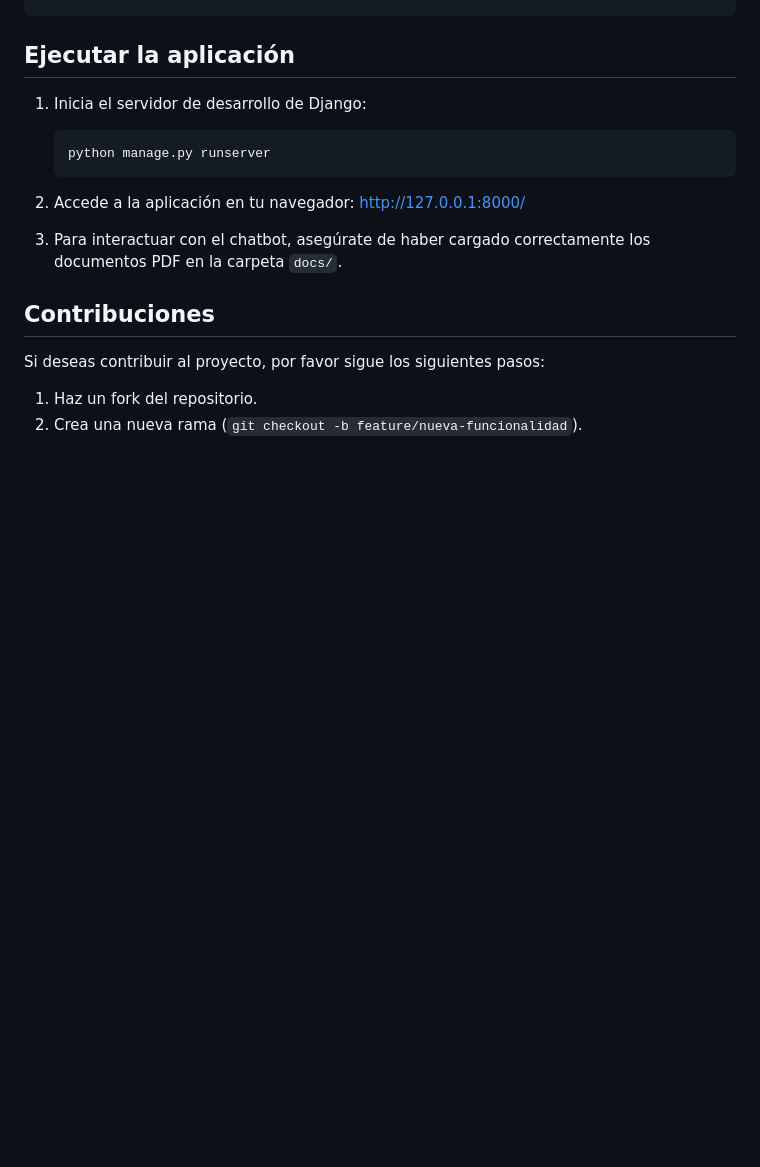
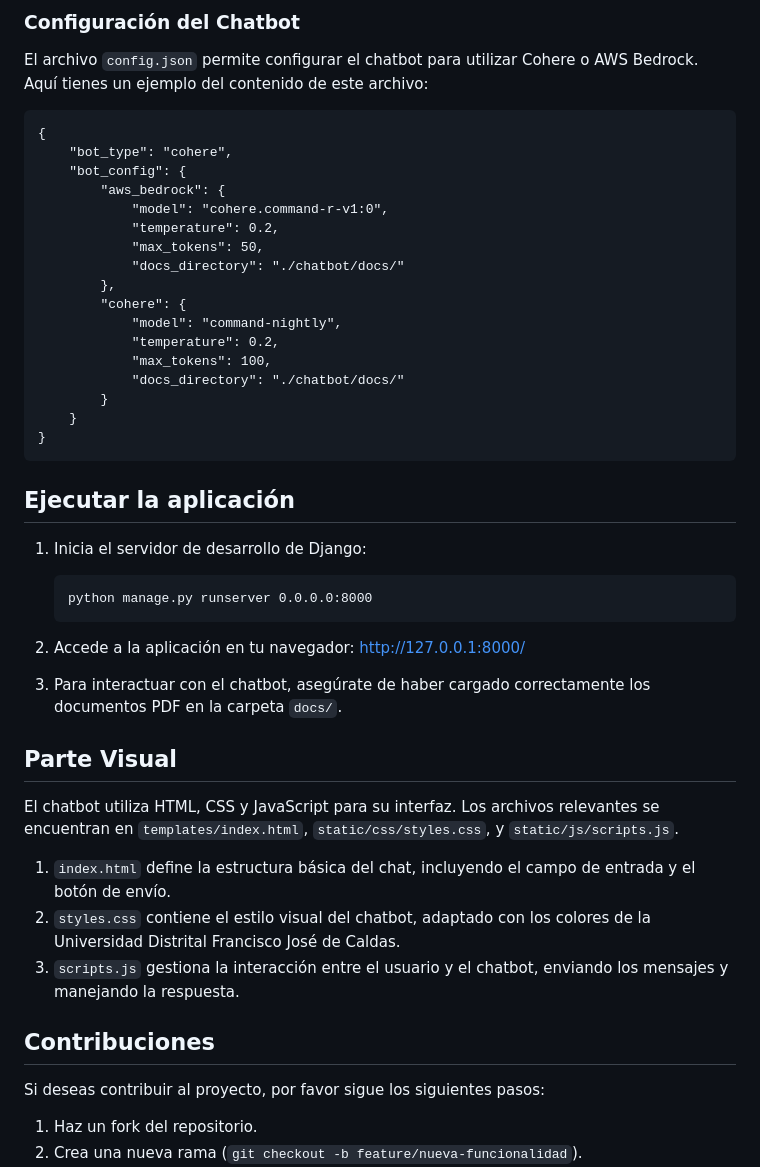
Before and after one commit to planesticud/Chatbot, a Markdown page: README.md, the part around one of its changes. Drawn GitHub-style; blank space fills up the shorter version.

````diff
--- a/README.md
+++ b/README.md
@@ -91,12 +144,40 @@ DEBUG = False  # Cambia a False en producción
+### Configuración del Chatbot
+El archivo `config.json` permite configurar el chatbot para utilizar Cohere o AWS Bedrock. Aquí tienes un ejemplo del contenido de este archivo:
+```
+{
+    "bot_type": "cohere",
+    "bot_config": {
+        "aws_bedrock": {
+            "model": "cohere.command-r-v1:0",
+            "temperature": 0.2,
+            "max_tokens": 50,
+            "docs_directory": "./chatbot/docs/"
+        },
+        "cohere": {
+            "model": "command-nightly",
+            "temperature": 0.2,
+            "max_tokens": 100,
+            "docs_directory": "./chatbot/docs/"
+        }
+    }
+}
+```
+
 
 ## Ejecutar la aplicación
 1. Inicia el servidor de desarrollo de Django:
     ```
-    python manage.py runserver
+    python manage.py runserver 0.0.0.0:8000
     ```
 2. Accede a la aplicación en tu navegador: [http://127.0.0.1:8000/](http://127.0.0.1:8000/ "Click para acceder")
 
 3. Para interactuar con el chatbot, asegúrate de haber cargado correctamente los documentos PDF en la carpeta `docs/`.
+
+## Parte Visual
+El chatbot utiliza HTML, CSS y JavaScript para su interfaz. Los archivos relevantes se encuentran en `templates/index.html`, `static/css/styles.css`, y `static/js/scripts.js`.
+1. `index.html` define la estructura básica del chat, incluyendo el campo de entrada y el botón de envío.
+2. `styles.css` contiene el estilo visual del chatbot, adaptado con los colores de la Universidad Distrital Francisco José de Caldas.
+3. `scripts.js` gestiona la interacción entre el usuario y el chatbot, enviando los mensajes y manejando la respuesta.
 
 ## Contribuciones
 Si deseas contribuir al proyecto, por favor sigue los siguientes pasos:
````
Also changed, not shown: other parts of README.md (+74 -21 lines).
